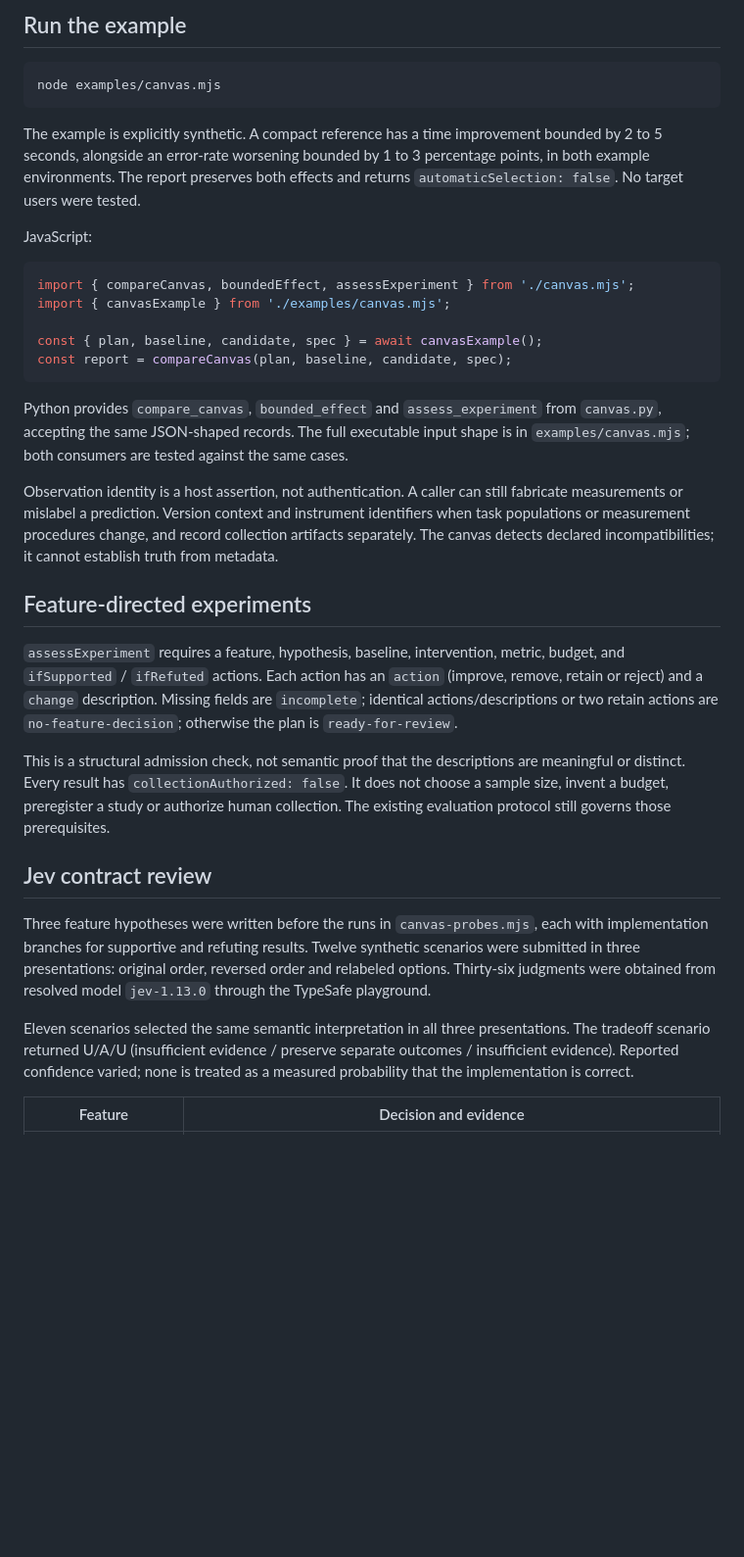
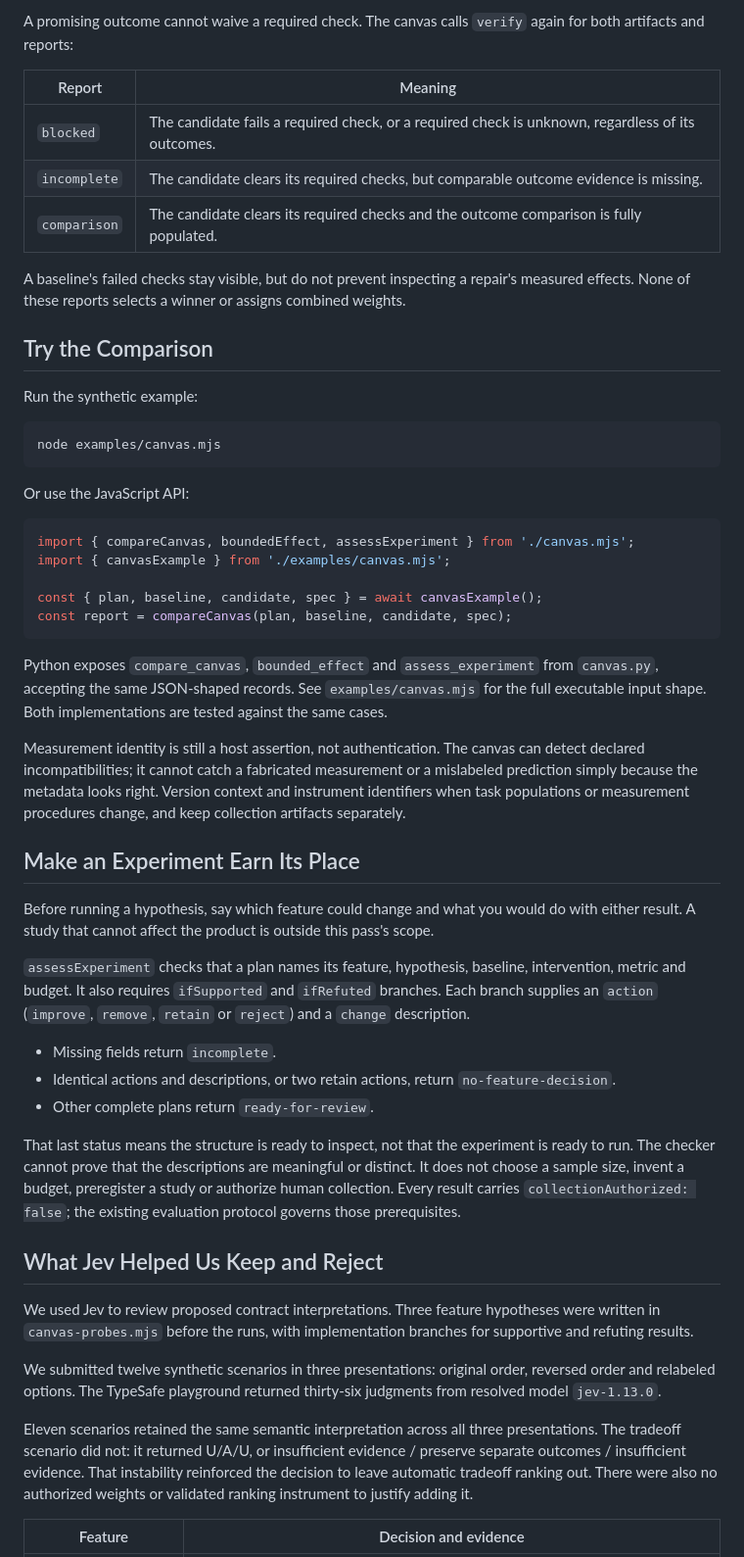
Before and after one commit to jongos/style-science, a Markdown page: evaluation/CANVAS.md, the part around one of its changes. Shown at 98% size. Drawn GitHub-style; blank space fills up the shorter version.

````diff
--- a/evaluation/CANVAS.md
+++ b/evaluation/CANVAS.md
@@ -38,13 +59,23 @@ The canvas recomputes baseline and candidate feasibility with `verify`. A candid
 
-## Run the example
+A promising outcome cannot waive a required check. The canvas calls `verify` again for both artifacts and reports:
+
+| Report | Meaning |
+| --- | --- |
+| `blocked` | The candidate fails a required check, or a required check is unknown, regardless of its outcomes. |
+| `incomplete` | The candidate clears its required checks, but comparable outcome evidence is missing. |
+| `comparison` | The candidate clears its required checks and the outcome comparison is fully populated. |
+
+A baseline's failed checks stay visible, but do not prevent inspecting a repair's measured effects. None of these reports selects a winner or assigns combined weights.
+
+## Try the Comparison
+
+Run the synthetic example:
 
 ```shell
 node examples/canvas.mjs
 ```
 
-The example is explicitly synthetic. A compact reference has a time improvement bounded by 2 to 5 seconds, alongside an error-rate worsening bounded by 1 to 3 percentage points, in both example environments. The report preserves both effects and returns `automaticSelection: false`. No target users were tested.
-
-JavaScript:
+Or use the JavaScript API:
 
 ```javascript
 import { compareCanvas, boundedEffect, assessExperiment } from './canvas.mjs';
@@ -54,21 +85,29 @@ const { plan, baseline, candidate, spec } = await canvasExample();
 const report = compareCanvas(plan, baseline, candidate, spec);
 ```
 
-Python provides `compare_canvas`, `bounded_effect` and `assess_experiment` from `canvas.py`, accepting the same JSON-shaped records. The full executable input shape is in `examples/canvas.mjs`; both consumers are tested against the same cases.
+Python exposes `compare_canvas`, `bounded_effect` and `assess_experiment` from `canvas.py`, accepting the same JSON-shaped records. See `examples/canvas.mjs` for the full executable input shape. Both implementations are tested against the same cases.
 
-Observation identity is a host assertion, not authentication. A caller can still fabricate measurements or mislabel a prediction. Version context and instrument identifiers when task populations or measurement procedures change, and record collection artifacts separately. The canvas detects declared incompatibilities; it cannot establish truth from metadata.
+Measurement identity is still a host assertion, not authentication. The canvas can detect declared incompatibilities; it cannot catch a fabricated measurement or a mislabeled prediction simply because the metadata looks right. Version context and instrument identifiers when task populations or measurement procedures change, and keep collection artifacts separately.
 
-## Feature-directed experiments
+## Make an Experiment Earn Its Place
 
-`assessExperiment` requires a feature, hypothesis, baseline, intervention, metric, budget, and `ifSupported` / `ifRefuted` actions. Each action has an `action` (improve, remove, retain or reject) and a `change` description. Missing fields are `incomplete`; identical actions/descriptions or two retain actions are `no-feature-decision`; otherwise the plan is `ready-for-review`.
+Before running a hypothesis, say which feature could change and what you would do with either result. A study that cannot affect the product is outside this pass's scope.
 
-This is a structural admission check, not semantic proof that the descriptions are meaningful or distinct. Every result has `collectionAuthorized: false`. It does not choose a sample size, invent a budget, preregister a study or authorize human collection. The existing evaluation protocol still governs those prerequisites.
+`assessExperiment` checks that a plan names its feature, hypothesis, baseline, intervention, metric and budget. It also requires `ifSupported` and `ifRefuted` branches. Each branch supplies an `action` (`improve`, `remove`, `retain` or `reject`) and a `change` description.
 
-## Jev contract review
+- Missing fields return `incomplete`.
+- Identical actions and descriptions, or two retain actions, return `no-feature-decision`.
+- Other complete plans return `ready-for-review`.
 
-Three feature hypotheses were written before the runs in `canvas-probes.mjs`, each with implementation branches for supportive and refuting results. Twelve synthetic scenarios were submitted in three presentations: original order, reversed order and relabeled options. Thirty-six judgments were obtained from resolved model `jev-1.13.0` through the TypeSafe playground.
+That last status means the structure is ready to inspect, not that the experiment is ready to run. The checker cannot prove that the descriptions are meaningful or distinct. It does not choose a sample size, invent a budget, preregister a study or authorize human collection. Every result carries `collectionAuthorized: false`; the existing evaluation protocol governs those prerequisites.
 
-Eleven scenarios selected the same semantic interpretation in all three presentations. The tradeoff scenario returned U/A/U (insufficient evidence / preserve separate outcomes / insufficient evidence). Reported confidence varied; none is treated as a measured probability that the implementation is correct.
+## What Jev Helped Us Keep and Reject
+
+We used Jev to review proposed contract interpretations. Three feature hypotheses were written in `canvas-probes.mjs` before the runs, with implementation branches for supportive and refuting results.
+
+We submitted twelve synthetic scenarios in three presentations: original order, reversed order and relabeled options. The TypeSafe playground returned thirty-six judgments from resolved model `jev-1.13.0`.
+
+Eleven scenarios retained the same semantic interpretation across all three presentations. The tradeoff scenario did not: it returned U/A/U, or insufficient evidence / preserve separate outcomes / insufficient evidence. That instability reinforced the decision to leave automatic tradeoff ranking out. There were also no authorized weights or validated ranking instrument to justify adding it.
 
 | Feature | Decision and evidence |
 | --- | --- |
````
Also changed, not shown: other parts of evaluation/CANVAS.md (+42 -13 lines).
